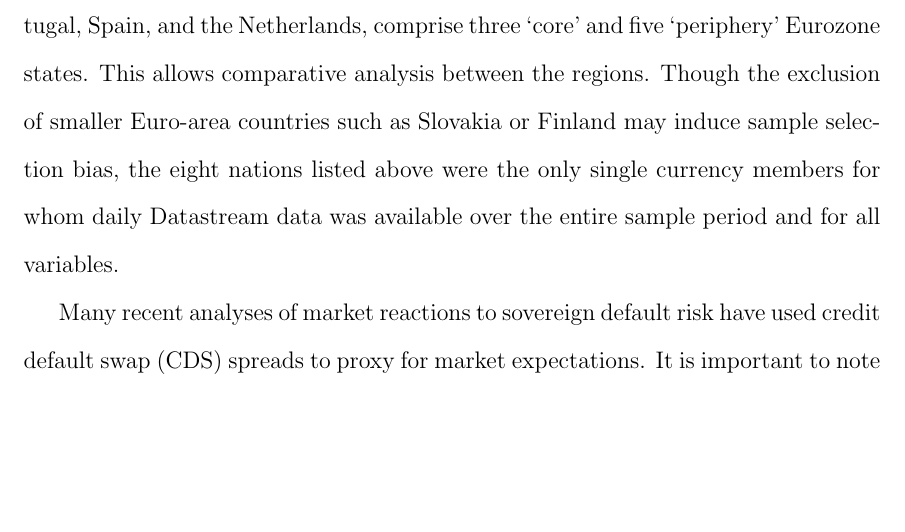
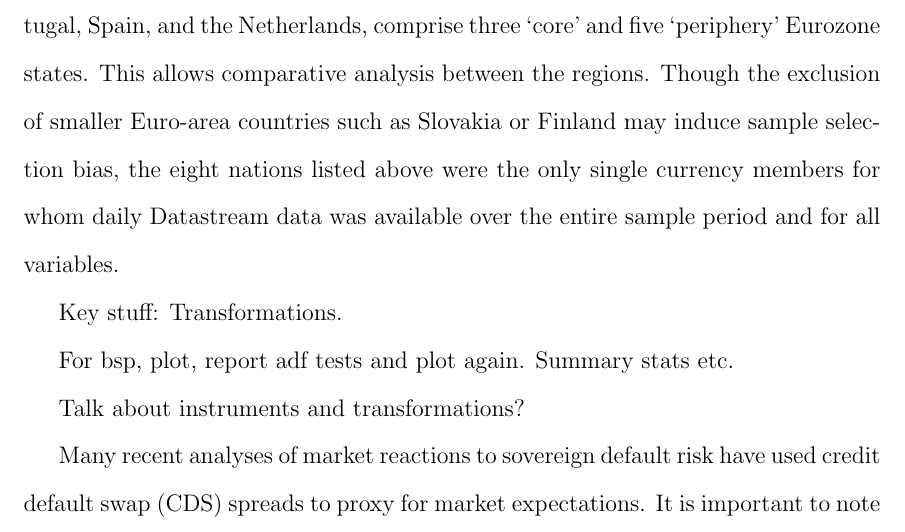
Before and after one commit to mjgcos/dissertation, a LaTeX thesis (Document/tex/base.tex, which reads Document/tex/sections/data.tex): part of page 26 of 36, cut so that both start at the same text, the shorter picture padded with empty space. Compiled offline with pdfLaTeX.

Commit message:
added todo

```diff
--- a/Document/tex/sections/data.tex
+++ b/Document/tex/sections/data.tex
@@ -7,6 +7,14 @@
 Data were collected from Datastream on July 2nd 2015. As well as the daily observations of zero-coupon 10 year bond spreads against Germany, Euro denominated daily returns on a domestic S\&P stock index is included for each country.
 
 The countries under consideration, France, Germany, Greece, Ireland, Italy, Portugal, Spain, and the Netherlands, comprise three `core' and five `periphery' Eurozone states. This allows comparative analysis between the regions. Though the exclusion of smaller Euro-area countries such as Slovakia or Finland may induce sample selection bias, the eight nations listed above were the only single currency members for whom daily Datastream data was available over the entire sample period and for all variables.
+
+Key stuff: Transformations.
+
+For bsp, plot, report adf tests and plot again. Summary stats etc.
+
+Talk about instruments and transformations?
+
+
 
 Many recent analyses of market reactions to sovereign default risk have used credit default swap (CDS) spreads to proxy for market expectations. It is important to note that, while ostensibly determined by a similar underlying process, the evolution of CDS premia and bond yields is not identical. As outlined in  \cite{fontana2010analysis} and \cite{beirne2013pricing}, the former measure suffers from several complications relating to investor risk-appetite and market liquidity that make it less suitable for drawing policy related conclusions.
 
```
